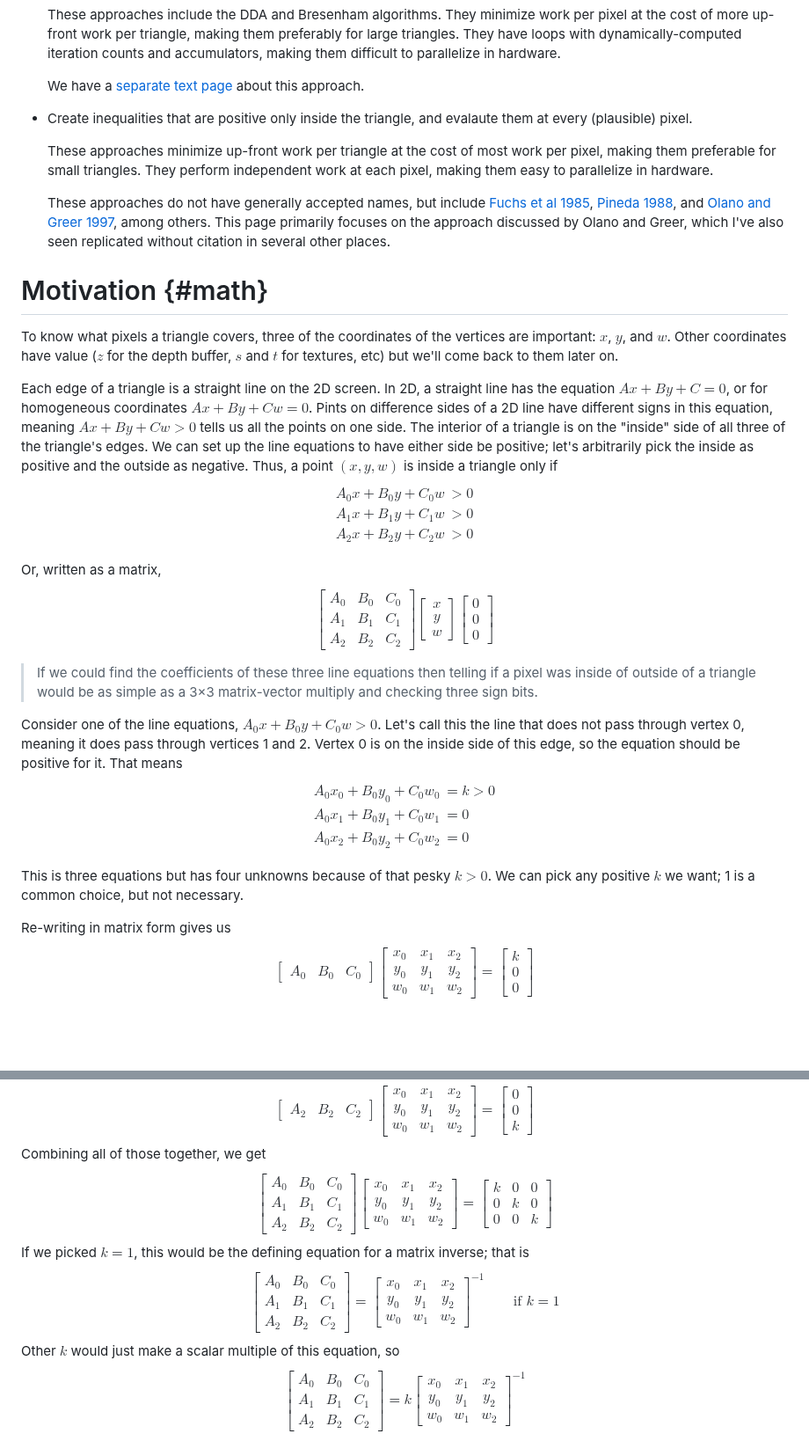
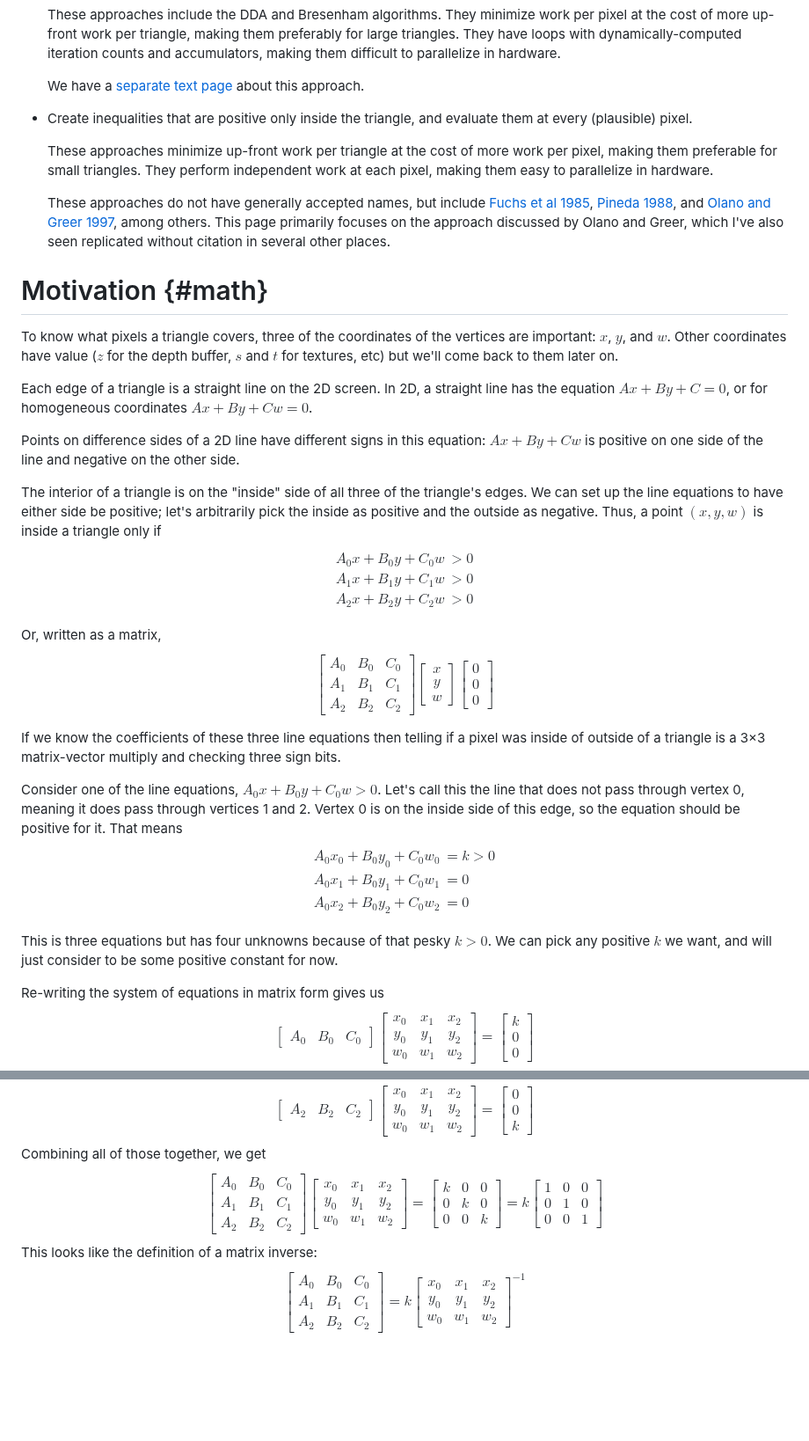
Before and after one commit to tychonievich/graphics, a Markdown page: md/text/psc.md, 2 parts joined by grey strips. Shown at 88% size. Rendered like a GitHub page; blank space fills up the shorter version.

Commit message:
autocommit

```diff
--- a/md/text/psc.md
+++ b/md/text/psc.md
@@ -14,9 +14,9 @@ There are two broad families of approaches to rasterizing triangles.
 
     We have a [separate text page](dda.html) about this approach.
 
-- Create inequalities that are positive only inside the triangle, and evalaute them at every (plausible) pixel.
+- Create inequalities that are positive only inside the triangle, and evaluate them at every (plausible) pixel.
 
-    These approaches minimize up-front work per triangle at the cost of most work per pixel, making them preferable for small triangles.
+    These approaches minimize up-front work per triangle at the cost of more work per pixel, making them preferable for small triangles.
     They perform independent work at each pixel,
     making them easy to parallelize in hardware.
 
@@ -40,8 +40,10 @@ but we'll come back to them later on.
 Each edge of a triangle is a straight line on the 2D screen.
 In 2D, a straight line has the equation $Ax + By + C = 0$,
 or for homogeneous coordinates $Ax + By + Cw = 0$.
-Pints on difference sides of a 2D line have different signs in this equation,
-meaning $Ax + By + Cw > 0$ tells us all the points on one side.
+
+Points on difference sides of a 2D line have different signs in this equation:
+$Ax + By + Cw$ is positive on one side of the line and negative on the other side.
+
 The interior of a triangle is on the "inside" side of all three of the triangle's edges.
 We can set up the line equations to have either side be positive;
 let's arbitrarily pick the inside as positive and the outside as negative.
@@ -58,9 +60,10 @@ $$
 >
 \begin{bmatrix}0\\0\\0\end{bmatrix}
 $$
-If we could find the coefficients of these three line equations
+
+If we know the coefficients of these three line equations
 then telling if a pixel was inside of outside of a triangle
-would be as simple as a 3×3 matrix-vector multiply and checking three sign bits.
+is a 3×3 matrix-vector multiply and checking three sign bits.
 
 Consider one of the line equations,
 $A_0x + B_0 y + C_0 w > 0$.
@@ -74,10 +77,9 @@ A_0 x_1 + B_0 y_1 + C_0 w_1 &= 0\\
 A_0 x_2 + B_0 y_2 + C_0 w_2 &= 0\\
 \end{split}$$
 This is three equations but has four unknowns because of that pesky $k > 0$.
-We can pick any positive $k$ we want;
-1 is a common choice, but not necessary.
+We can pick any positive $k$ we want, and will just consider to be some positive constant for now.
 
-Re-writing in matrix form gives us
+Re-writing the system of equations in matrix form gives us
 $$
 \begin{bmatrix}A_0&B_0&C_0\end{bmatrix}
 \begin{bmatrix}x_0&x_1&x_2\\y_0&y_1&y_2\\w_0&w_1&w_2\end{bmatrix}
@@ -105,15 +107,10 @@ $$
 \begin{bmatrix}x_0&x_1&x_2\\y_0&y_1&y_2\\w_0&w_1&w_2\end{bmatrix}
 =
 \begin{bmatrix}k&0&0\\0&k&0\\0&0&k\end{bmatrix}
+=
+k \begin{bmatrix}1&0&0\\0&1&0\\0&0&1\end{bmatrix}
 $$
-If we picked $k=1$, this would be the defining equation for a matrix inverse; that is
-$$
-\begin{bmatrix}A_0&B_0&C_0\\A_1&B_1&C_1\\A_2&B_2&C_2\end{bmatrix}
-=
-\begin{bmatrix}x_0&x_1&x_2\\y_0&y_1&y_2\\w_0&w_1&w_2\end{bmatrix}^{-1}
-\qquad\text{if }k = 1
-$$
-Other $k$ would just make a scalar multiple of this equation, so
+This looks like the definition of a matrix inverse:
 $$
 \begin{bmatrix}A_0&B_0&C_0\\A_1&B_1&C_1\\A_2&B_2&C_2\end{bmatrix}
 =
```
